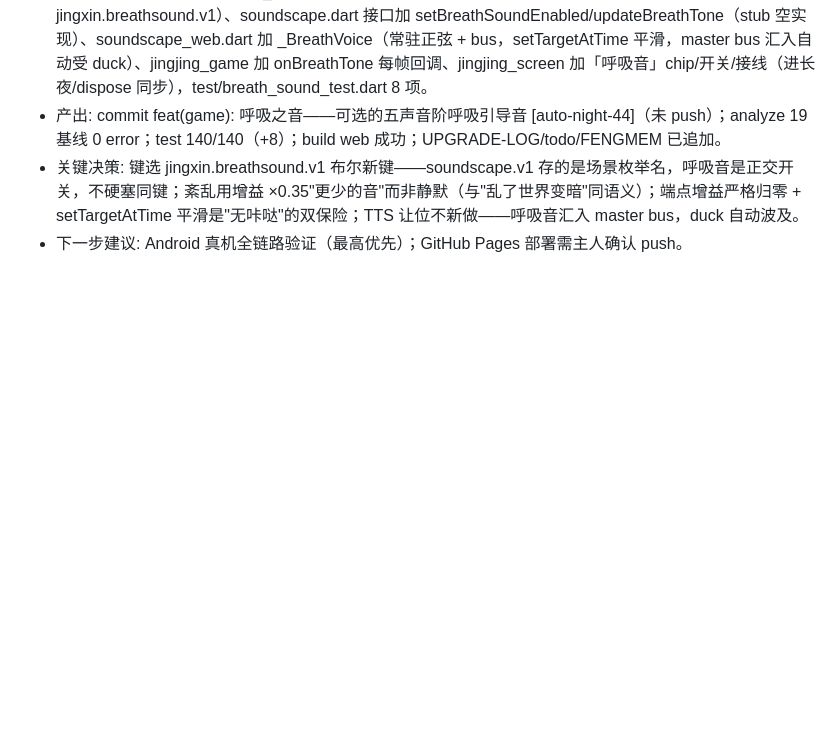
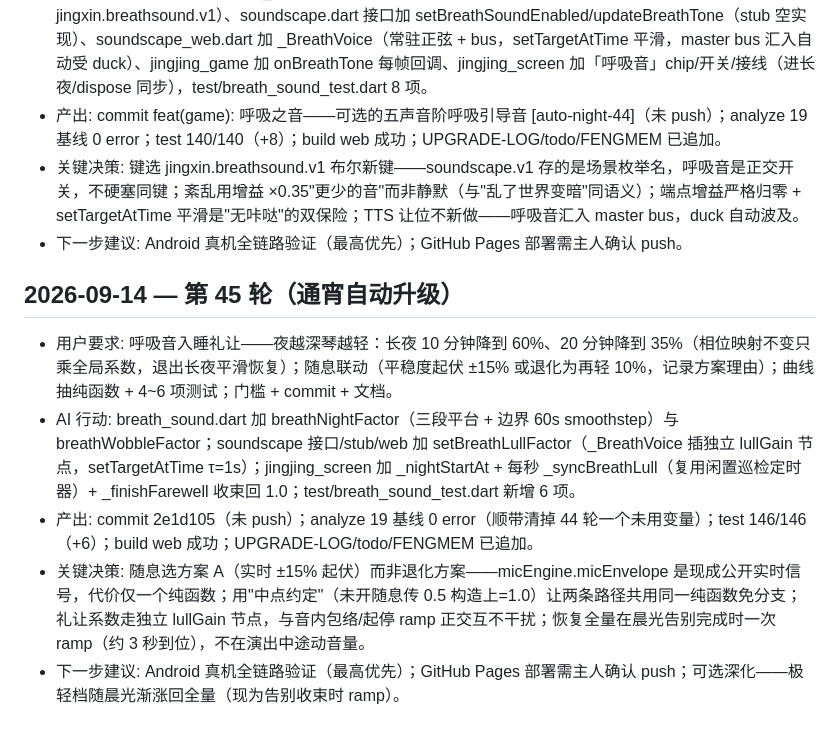
Before and after one commit to fengyuwang-com/Jingxin, a Markdown page: FENGMEM.md, the part around the change. Drawn GitHub-style; blank space fills up the shorter version.

Commit message:
docs: 第 45 轮入睡礼让日志与记忆追加 [auto-night-45]

```diff
--- a/FENGMEM.md
+++ b/FENGMEM.md
@@ -263,3 +263,10 @@
 - 产出: commit feat(game): 呼吸之音——可选的五声音阶呼吸引导音 [auto-night-44]（未 push）；analyze 19 基线 0 error；test 140/140（+8）；build web 成功；UPGRADE-LOG/todo/FENGMEM 已追加。
 - 关键决策: 键选 jingxin.breathsound.v1 布尔新键——soundscape.v1 存的是场景枚举名，呼吸音是正交开关，不硬塞同键；紊乱用增益 ×0.35"更少的音"而非静默（与"乱了世界变暗"同语义）；端点增益严格归零 + setTargetAtTime 平滑是"无咔哒"的双保险；TTS 让位不新做——呼吸音汇入 master bus，duck 自动波及。
 - 下一步建议: Android 真机全链路验证（最高优先）；GitHub Pages 部署需主人确认 push。
+
+## 2026-09-14 — 第 45 轮（通宵自动升级）
+- 用户要求: 呼吸音入睡礼让——夜越深琴越轻：长夜 10 分钟降到 60%、20 分钟降到 35%（相位映射不变只乘全局系数，退出长夜平滑恢复）；随息联动（平稳度起伏 ±15% 或退化为再轻 10%，记录方案理由）；曲线抽纯函数 + 4~6 项测试；门槛 + commit + 文档。
+- AI 行动: breath_sound.dart 加 breathNightFactor（三段平台 + 边界 60s smoothstep）与 breathWobbleFactor；soundscape 接口/stub/web 加 setBreathLullFactor（_BreathVoice 插独立 lullGain 节点，setTargetAtTime τ=1s）；jingjing_screen 加 _nightStartAt + 每秒 _syncBreathLull（复用闲置巡检定时器）+ _finishFarewell 收束回 1.0；test/breath_sound_test.dart 新增 6 项。
+- 产出: commit 2e1d105（未 push）；analyze 19 基线 0 error（顺带清掉 44 轮一个未用变量）；test 146/146（+6）；build web 成功；UPGRADE-LOG/todo/FENGMEM 已追加。
+- 关键决策: 随息选方案 A（实时 ±15% 起伏）而非退化方案——micEngine.micEnvelope 是现成公开实时信号，代价仅一个纯函数；用"中点约定"（未开随息传 0.5 构造上=1.0）让两条路径共用同一纯函数免分支；礼让系数走独立 lullGain 节点，与音内包络/起停 ramp 正交互不干扰；恢复全量在晨光告别完成时一次 ramp（约 3 秒到位），不在演出中途动音量。
+- 下一步建议: Android 真机全链路验证（最高优先）；GitHub Pages 部署需主人确认 push；可选深化——极轻档随晨光渐涨回全量（现为告别收束时 ramp）。
```
Also changed, not shown: UPGRADE-LOG.md (+16 -0 lines), todo.md (+2 -0 lines).
